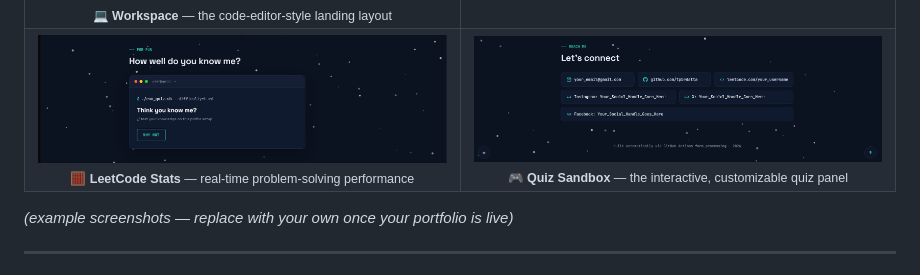
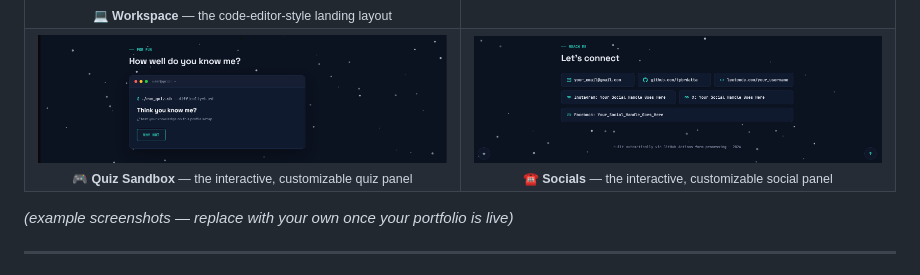
Before and after one commit to tpbrdatta/terminal-portfolio-generator, a Markdown page: README.md, the part around the change. Drawn GitHub-style.

```diff
--- a/README.md
+++ b/README.md
@@ -127,12 +127,12 @@ There's no backend and no database — just GitHub's own primitives, chained tog
   </tr>
   <tr>
     <td align="center" width="50%">
-      <img src="assets/ss3.png" alt="LeetCode stats tab screenshot" width="100%"><br>
-      <sub>🧮 <b>LeetCode Stats</b> — real-time problem-solving performance</sub>
+      <img src="assets/ss3.png" alt="Quiz stats tab screenshot" width="100%"><br>
+      <sub>🎮 <b>Quiz Sandbox</b> — the interactive, customizable quiz panel</sub>
     </td>
     <td align="center" width="50%">
       <img src="assets/ss4.png" alt="Quiz sandbox tab screenshot" width="100%"><br>
-      <sub>🎮 <b>Quiz Sandbox</b> — the interactive, customizable quiz panel</sub>
+      <sub>☎️ <b>Socials</b> — the interactive, customizable social panel</sub>
     </td>
   </tr>
 </table>
```
